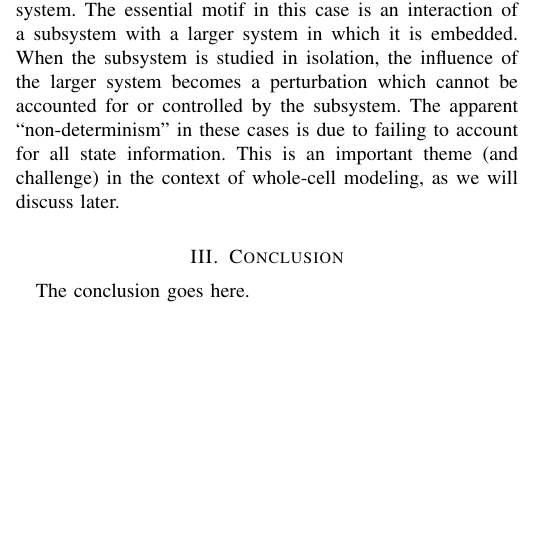
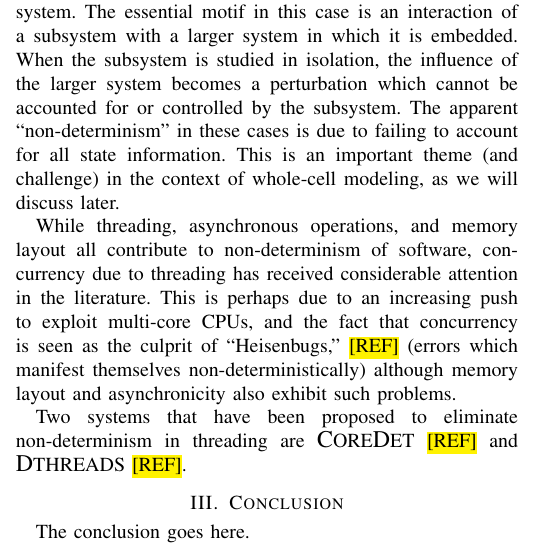
Before and after one commit to 0u812/ieee-reproducibility-paper, a LaTeX paper (model_reproducibility.tex): part of one column of page 2 of 3, cut so that both start at the same text, the shorter picture padded with empty space. Compiled offline with pdfLaTeX.

Commit message:
coredet/dthreads

```diff
--- a/model_reproducibility.tex
+++ b/model_reproducibility.tex
@@ -665,6 +665,16 @@ is due to failing to account for all state information.
 This is an important theme (and challenge) in the context of whole-cell modeling,
 as we will discuss later. % quantum density matrix analogy
 
+While threading, asynchronous operations, and memory layout all contribute
+to non-determinism of software,
+concurrency due to threading has received considerable attention in the literature.
+This is perhaps due to an increasing push to exploit multi-core CPUs,
+and the fact that concurrency is seen as the culprit of ``Heisenbugs,'' \hl{[REF]}
+(errors which manifest themselves non-deterministically)
+although memory layout and asynchronicity also exhibit such problems.
+
+Two systems that have been proposed to eliminate non-determinism in threading
+are {\large C}ORE{\large D}ET \hl{[REF]} and {\large D}THREADS \hl{[REF]}.
 
 % needed in second column of first page if using \IEEEpubid
 %\IEEEpubidadjcol
```
